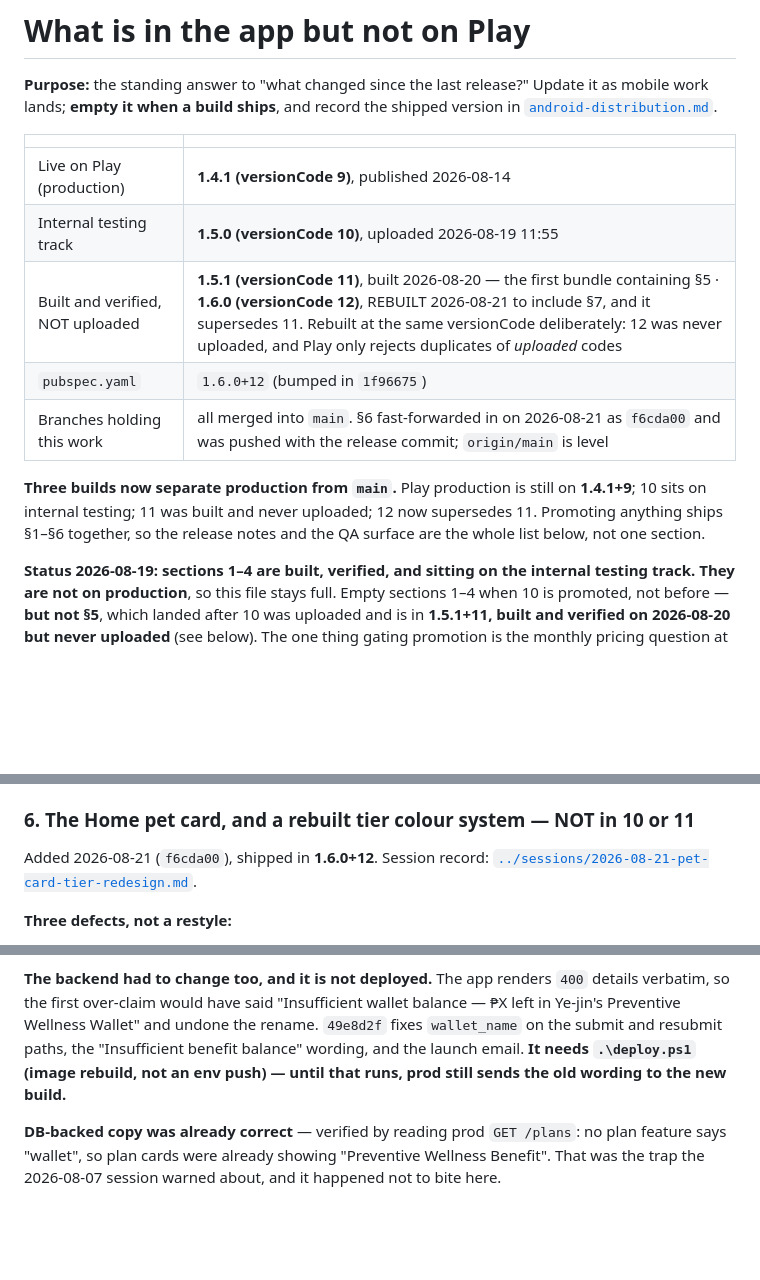
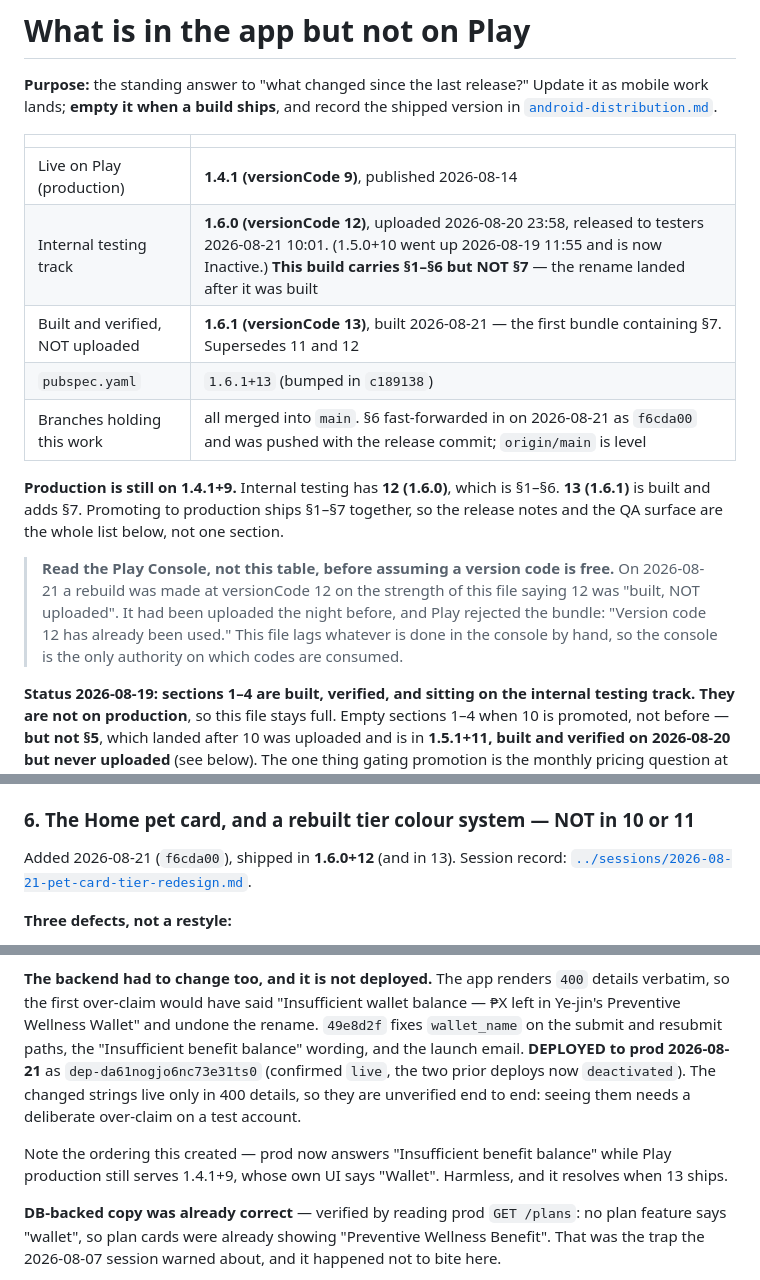
Before and after one commit to marioogarbo/metropaws, a Markdown page: context/features/mobile-unreleased.md, 3 parts joined by grey strips. Drawn GitHub-style; blank space fills up the shorter version.

Commit message:
context: correct the version table — 12 was uploaded, 13 is the new bundle
This file said 1.6.0+12 was "built, NOT uploaded". It was uploaded on
2026-08-20 23:58 and reached internal testers 2026-08-21 10:01, and acting
on the stale line produced a rebuild at a consumed versionCode and a Play
rejection: "Version code 12 has already been used."

Now records what testers actually have (12 = §1–§6, no rename), that 13 is
the first bundle carrying §7, and that the backend half is deployed and
live. Adds a standing warning that this file lags hand-work in the console,
so the console is the only authority on which codes are free.

Co-Authored-By: Claude Opus 5 (1M context) <noreply@anthropic.com>

```diff
--- a/context/features/mobile-unreleased.md
+++ b/context/features/mobile-unreleased.md
@@ -7,15 +7,22 @@ version in [`android-distribution.md`](./android-distribution.md).
 | | |
 | --- | --- |
 | Live on Play (production) | **1.4.1 (versionCode 9)**, published 2026-08-14 |
-| Internal testing track | **1.5.0 (versionCode 10)**, uploaded 2026-08-19 11:55 |
-| Built and verified, NOT uploaded | **1.5.1 (versionCode 11)**, built 2026-08-20 — the first bundle containing §5 · **1.6.0 (versionCode 12)**, REBUILT 2026-08-21 to include §7, and it supersedes 11. Rebuilt at the same versionCode deliberately: 12 was never uploaded, and Play only rejects duplicates of *uploaded* codes |
-| `pubspec.yaml` | `1.6.0+12` (bumped in `1f96675`) |
+| Internal testing track | **1.6.0 (versionCode 12)**, uploaded 2026-08-20 23:58, released to testers 2026-08-21 10:01. (1.5.0+10 went up 2026-08-19 11:55 and is now Inactive.) **This build carries §1–§6 but NOT §7** — the rename landed after it was built |
+| Built and verified, NOT uploaded | **1.6.1 (versionCode 13)**, built 2026-08-21 — the first bundle containing §7. Supersedes 11 and 12 |
+| `pubspec.yaml` | `1.6.1+13` (bumped in `c189138`) |
 | Branches holding this work | all merged into `main`. §6 fast-forwarded in on 2026-08-21 as `f6cda00` and was pushed with the release commit; `origin/main` is level |
 
-**Three builds now separate production from `main`.** Play production is still on
-**1.4.1+9**; 10 sits on internal testing; 11 was built and never uploaded; 12 now
-supersedes 11. Promoting anything ships §1–§6 together, so the release notes and
-the QA surface are the whole list below, not one section.
+**Production is still on 1.4.1+9.** Internal testing has **12 (1.6.0)**, which is
+§1–§6. **13 (1.6.1)** is built and adds §7. Promoting to production ships §1–§7
+together, so the release notes and the QA surface are the whole list below, not
+one section.
+
+> **Read the Play Console, not this table, before assuming a version code is
+> free.** On 2026-08-21 a rebuild was made at versionCode 12 on the strength of
+> this file saying 12 was "built, NOT uploaded". It had been uploaded the night
+> before, and Play rejected the bundle: "Version code 12 has already been used."
+> This file lags whatever is done in the console by hand, so the console is the
+> only authority on which codes are consumed.
 
 **Status 2026-08-19: sections 1–4 are built, verified, and sitting on the
 internal testing track. They are not on production**, so this file stays full.
@@ -185,7 +192,7 @@ bundle without ever having been seen.
 
 ### 6. The Home pet card, and a rebuilt tier colour system — NOT in 10 or 11
 
-Added 2026-08-21 (`f6cda00`), shipped in **1.6.0+12**. Session record:
+Added 2026-08-21 (`f6cda00`), shipped in **1.6.0+12** (and in 13). Session record:
 [`../sessions/2026-08-21-pet-card-tier-redesign.md`](../sessions/2026-08-21-pet-card-tier-redesign.md).
 
 **Three defects, not a restyle:**
@@ -251,9 +259,15 @@ rather than inventing a third term: **"Preventive Wellness Benefit"** and
 `400` details verbatim, so the first over-claim would have said "Insufficient
 wallet balance — ₱X left in Ye-jin's Preventive Wellness Wallet" and undone the
 rename. `49e8d2f` fixes `wallet_name` on the submit and resubmit paths, the
-"Insufficient benefit balance" wording, and the launch email. **It needs
-`.\deploy.ps1` (image rebuild, not an env push) — until that runs, prod still
-sends the old wording to the new build.**
+"Insufficient benefit balance" wording, and the launch email. **DEPLOYED to
+prod 2026-08-21** as `dep-da61nogjo6nc73e31ts0` (confirmed `live`, the two prior
+deploys now `deactivated`). The changed strings live only in 400 details, so they
+are unverified end to end: seeing them needs a deliberate over-claim on a test
+account.
+
+Note the ordering this created — prod now answers "Insufficient benefit balance"
+while Play production still serves 1.4.1+9, whose own UI says "Wallet". Harmless,
+and it resolves when 13 ships.
 
 **DB-backed copy was already correct** — verified by reading prod `GET /plans`:
 no plan feature says "wallet", so plan cards were already showing "Preventive
```
Also changed, not shown: other parts of context/features/mobile-unreleased.md (+1 -0 lines).
